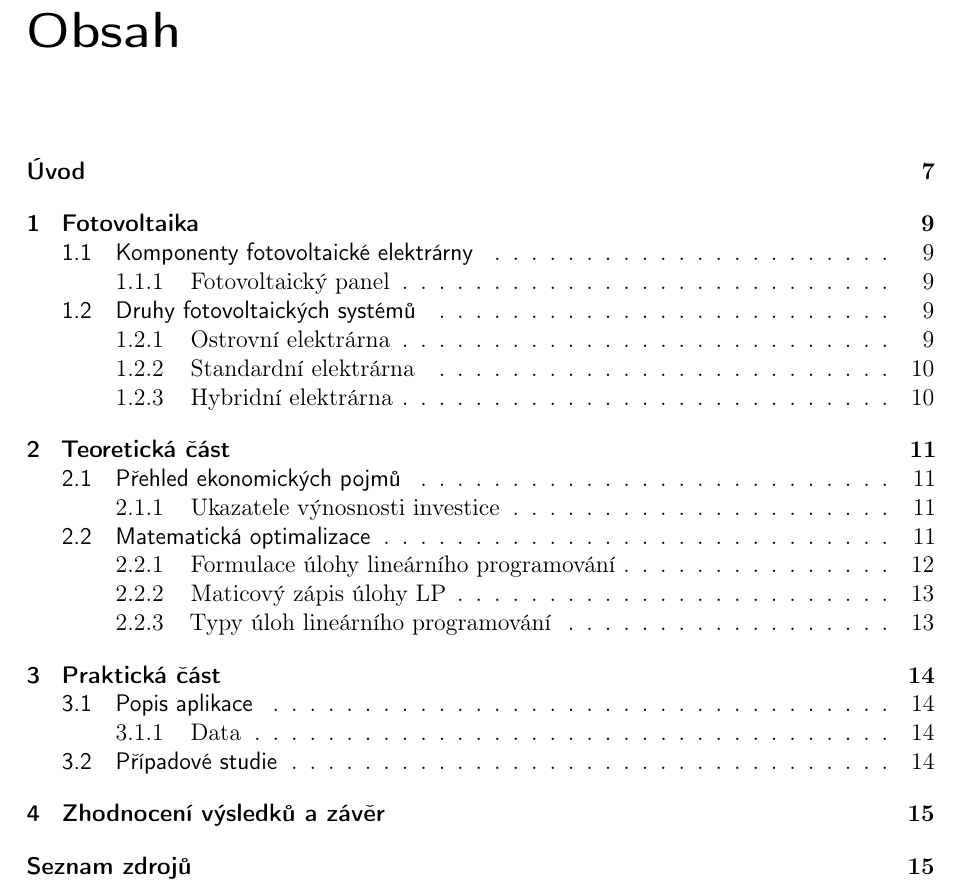
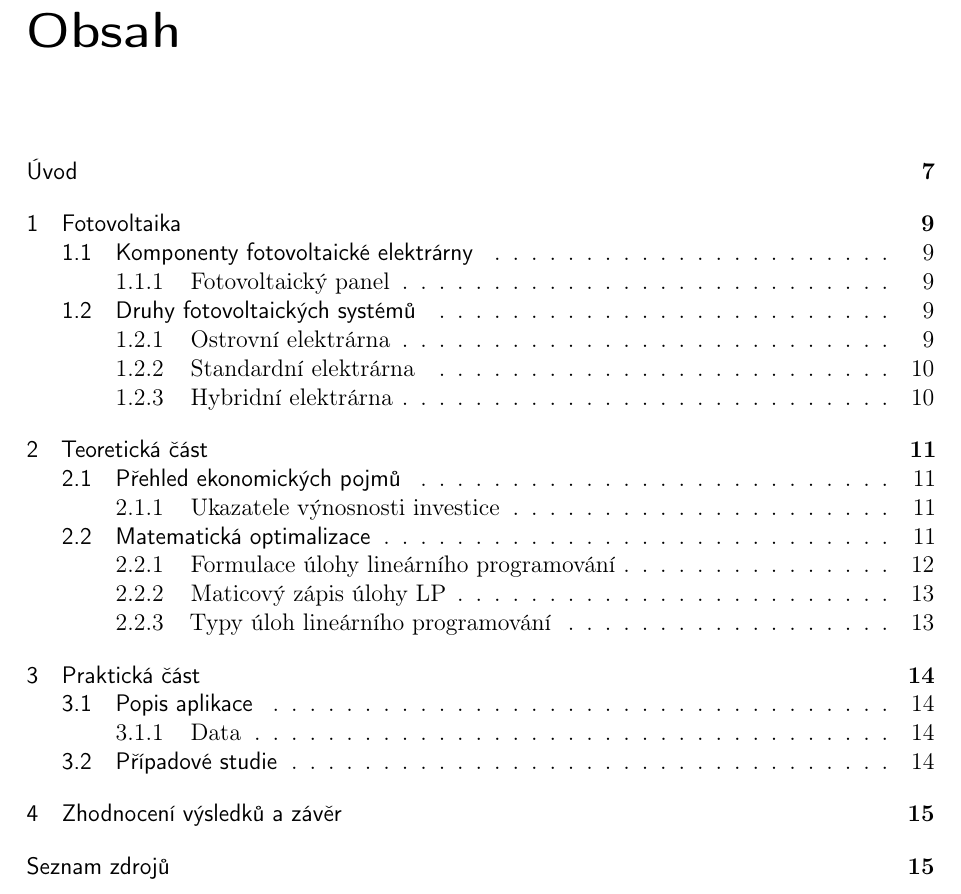
Before and after one commit to yoptohlejepeta/Optimalizace-FVE-text, a LaTeX document (latex/index.tex): part of page 9 of 18, cut so that both start at the same text. Compiled offline with pdfLaTeX.

Commit message:
toc font

```diff
--- a/latex/index.tex
+++ b/latex/index.tex
@@ -22,7 +22,7 @@
 
 % toc font
 \renewcommand{\cfttoctitlefont}{\normalfont\Huge\sffamily\bfseries}
-\renewcommand{\cftchapfont}{\sffamily\bfseries\normalsize}
+\renewcommand{\cftchapfont}{\sffamily\normalsize}
 \renewcommand{\cftsecfont}{\sffamily\normalsize}
 
 
```
Also changed, not shown: latex/index.pdf.
